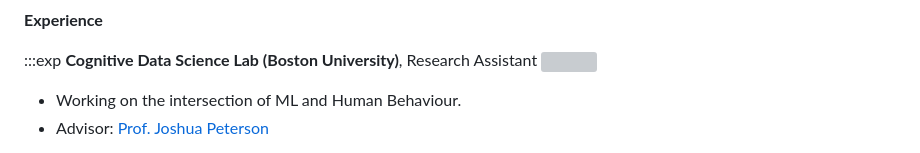
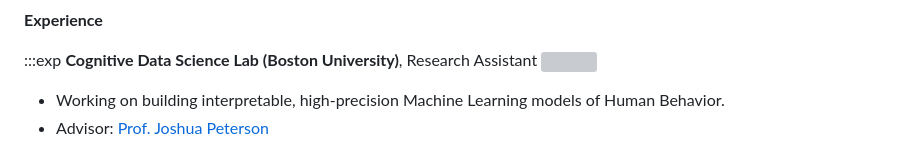
Before and after one commit to xavierohan/xavierohan.github.io, a Markdown page: src/pages/index.md, the part around the change. Drawn GitHub-style; grey boxes are pictures that could not be loaded.

```diff
--- a/src/pages/index.md
+++ b/src/pages/index.md
@@ -97,7 +97,7 @@ Preprint, 2021
 **<font size="5">Cognitive Data Science Lab (Boston University)</font>**, Research Assistant
 <img src="/img/my_imgs/bu.png" width="50" align="right" class="paper-images"/>
 
-- Working on the intersection of ML and Human Behaviour.
+- Working on building interpretable, high-precision Machine Learning models of Human Behavior.
 - Advisor: [Prof. Joshua Peterson ](https://cocosci.princeton.edu/jpeterson/)
 <div style="text-align: right"> Oct 2023 - Present </div>
 :::
```
